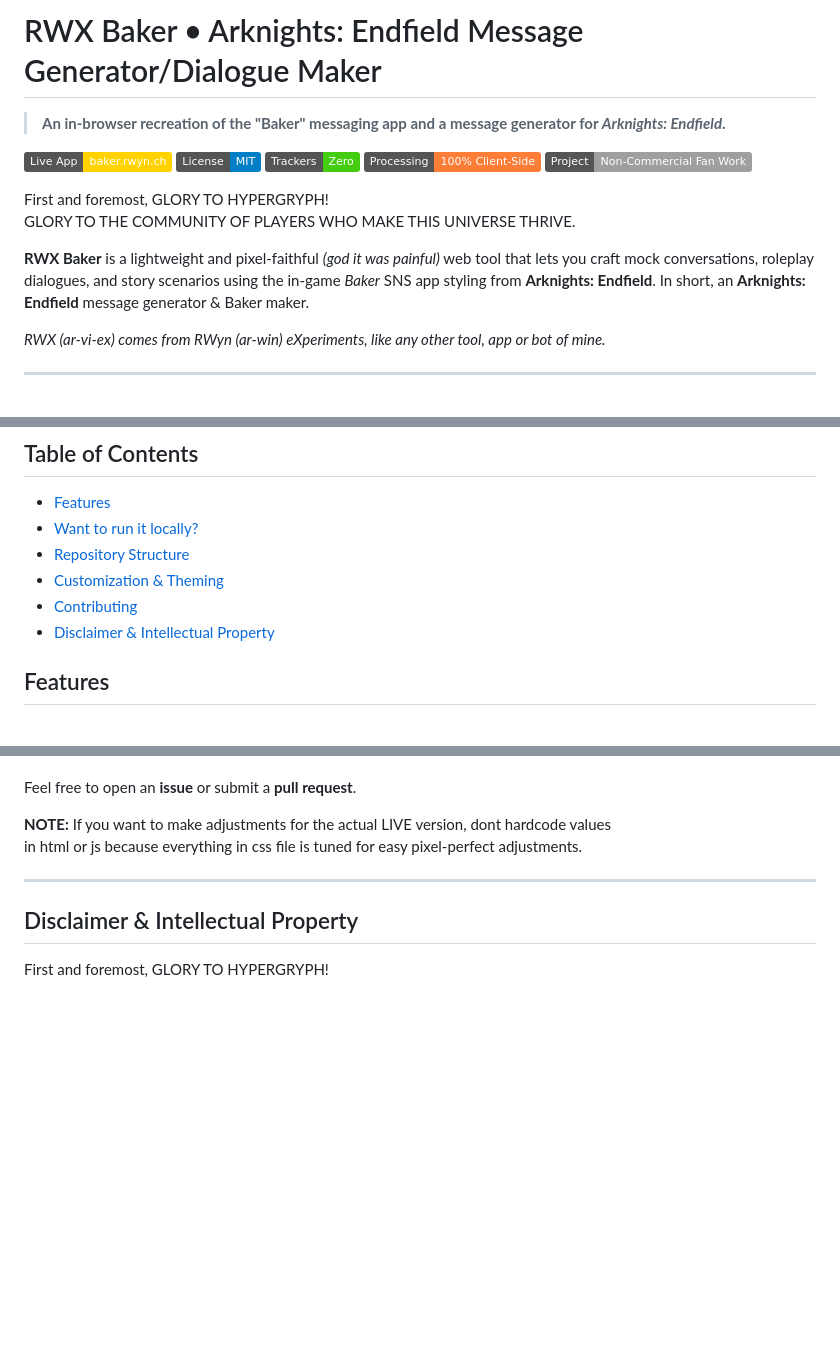
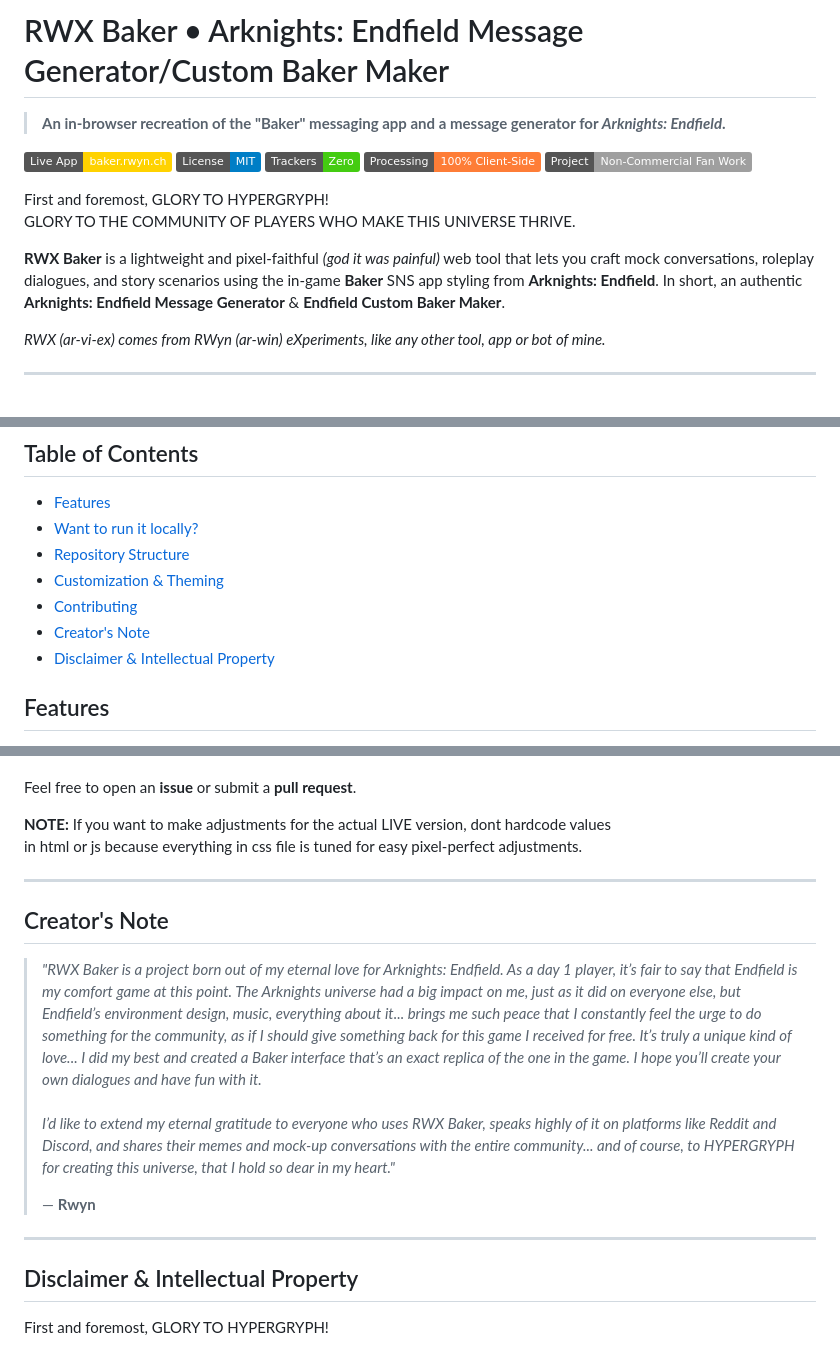
Before and after one commit to rwynx/RWX-Baker, a Markdown page: README.md, 3 parts joined by grey strips. GitHub-like rendering; badges without logos; blank space fills up the shorter version.

Commit message:
beta 6 • fix: jrw modal - add: creator notes, seo opt, how it works & usage guide

```diff
--- a/README.md
+++ b/README.md
@@ -1,4 +1,4 @@
-# RWX Baker • Arknights: Endfield Message Generator/Dialogue Maker
+# RWX Baker • Arknights: Endfield Message Generator/Custom Baker Maker
 
 > **An in-browser recreation of the "Baker" messaging app and a message generator for *Arknights: Endfield*.**
 
@@ -10,7 +10,7 @@
 
 First and foremost, GLORY TO HYPERGRYPH!<br>GLORY TO THE COMMUNITY OF PLAYERS WHO MAKE THIS UNIVERSE THRIVE.
 
-**RWX Baker** is a lightweight and pixel-faithful *(god it was painful)* web tool that lets you craft mock conversations, roleplay dialogues, and story scenarios using the in-game *Baker* SNS app styling from **Arknights: Endfield**. In short, an **Arknights: Endfield** message generator & Baker maker.
+**RWX Baker** is a lightweight and pixel-faithful *(god it was painful)* web tool that lets you craft mock conversations, roleplay dialogues, and story scenarios using the in-game **Baker** SNS app styling from **Arknights: Endfield**. In short, an authentic **Arknights: Endfield Message Generator** & **Endfield Custom Baker Maker**.
 
 *RWX (ar-vi-ex) comes from RWyn (ar-win) eXperiments, like any other tool, app or bot of mine.*
 
@@ -28,6 +28,7 @@ First and foremost, GLORY TO HYPERGRYPH!<br>GLORY TO THE COMMUNITY OF PLAYERS WH
 - [Repository Structure](#repository-structure)
 - [Customization & Theming](#customization--theming)
 - [Contributing](#contributing)
+- [Creator's Note](#creators-note)
 - [Disclaimer & Intellectual Property](#disclaimer--intellectual-property)
 
 ## Features
@@ -178,6 +179,14 @@ Feel free to open an **issue** or submit a **pull request**.
 
 ---
 
+## Creator's Note
+
+> *"RWX Baker is a project born out of my eternal love for Arknights: Endfield. As a day 1 player, it’s fair to say that Endfield is my comfort game at this point. The Arknights universe had a big impact on me, just as it did on everyone else, but Endfield’s environment design, music, everything about it... brings me such peace that I constantly feel the urge to do something for the community, as if I should give something back for this game I received for free. It’s truly a unique kind of love... I did my best and created a Baker interface that’s an exact replica of the one in the game. I hope you’ll create your own dialogues and have fun with it.<br><br> I’d like to extend my eternal gratitude to everyone who uses RWX Baker, speaks highly of it on platforms like Reddit and Discord, and shares their memes and mock-up conversations with the entire community... and of course, to HYPERGRYPH for creating this universe, that I hold so dear in my heart."*
+>
+> &mdash; **Rwyn**
+
+---
+
 ## Disclaimer & Intellectual Property
 
 First and foremost, GLORY TO HYPERGRYPH!
```
